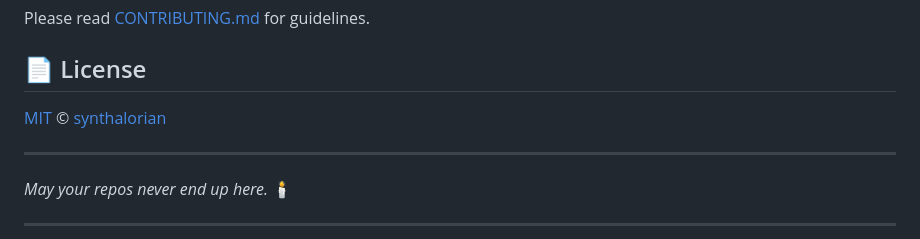
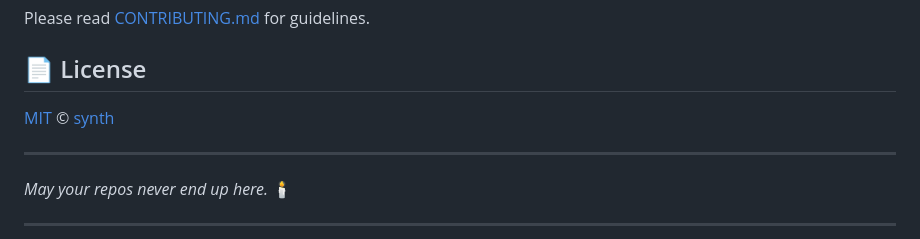
Before and after one commit to synthalorian/github-graveyard, a Markdown page: README.md, the part around the change. GitHub-like rendering.

Commit message:
branding: synthalorian → synth (display names; URLs/emails preserved)

```diff
--- a/README.md
+++ b/README.md
@@ -70,7 +70,7 @@ Please read [CONTRIBUTING.md](CONTRIBUTING.md) for guidelines.
 
 ## 📄 License
 
-[MIT](LICENSE) © [synthalorian](https://github.com/synthalorian)
+[MIT](LICENSE) © [synth](https://github.com/synthalorian)
 
 ---
 
```
